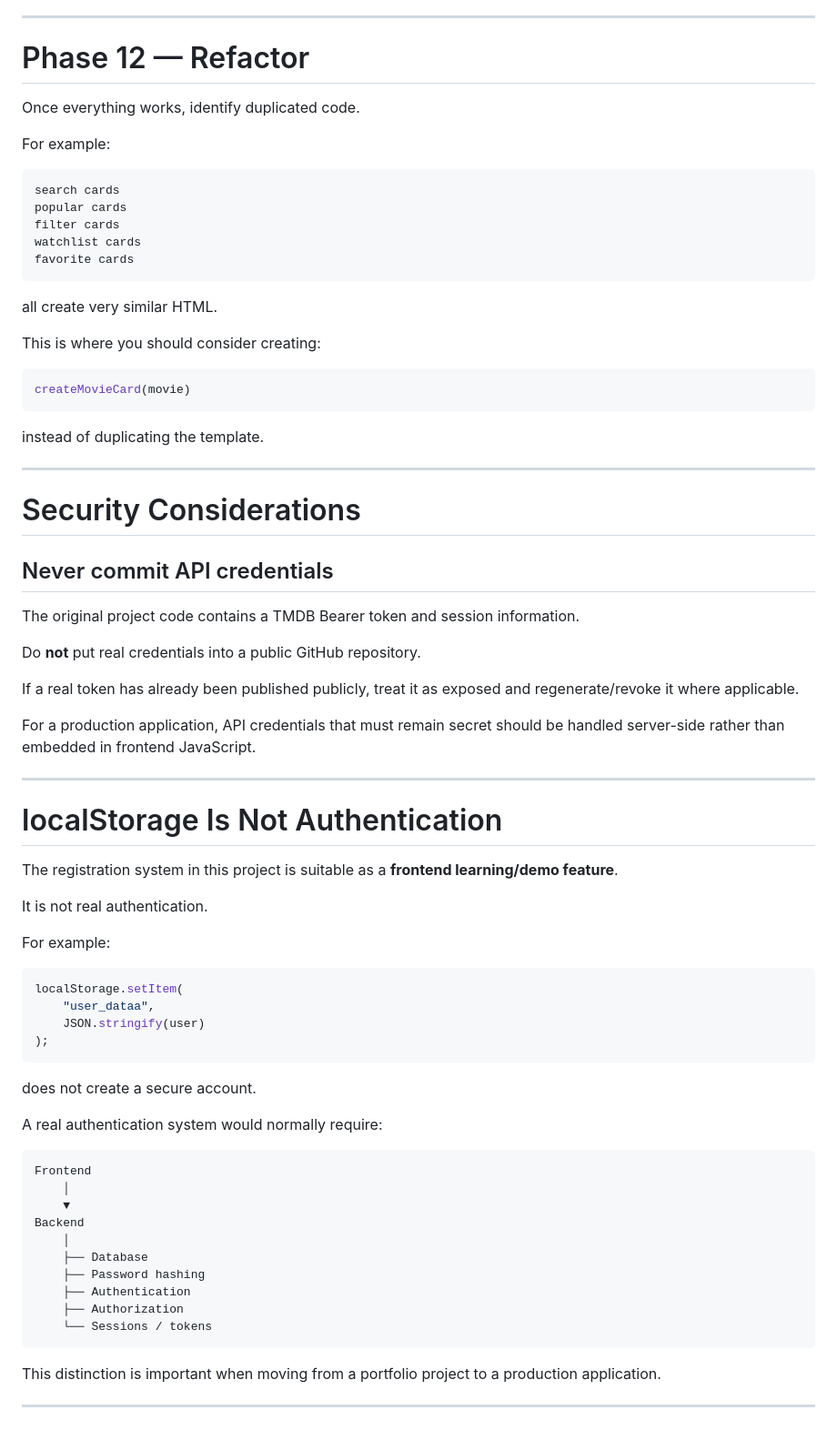
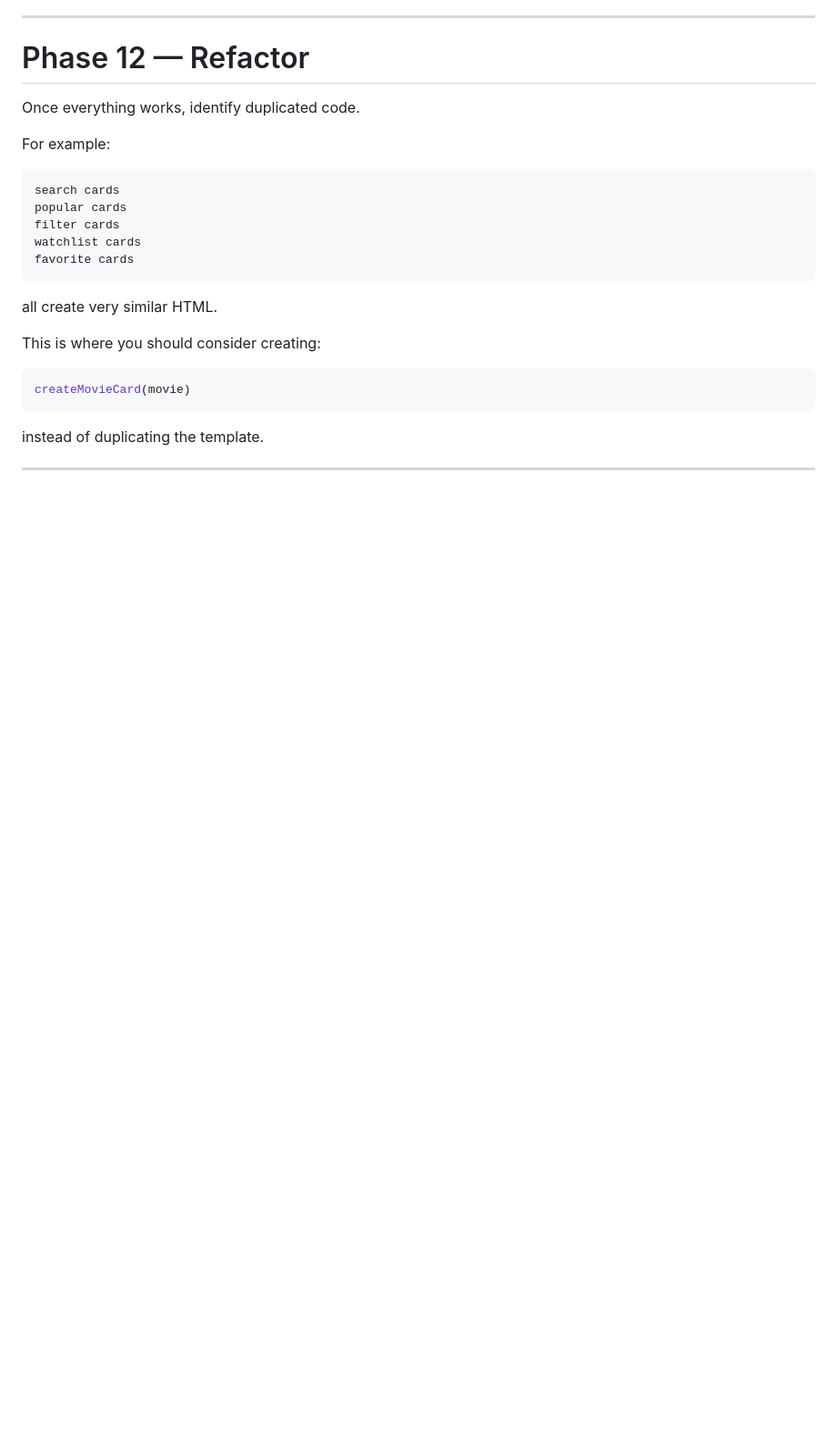
Before and after one commit to janaR-dev/Movie-website, a Markdown page: README.md, the part around the change. Shown at 91% size. Drawn GitHub-style; blank space fills up the shorter version.

````diff
--- a/README.md
+++ b/README.md
@@ -2827,53 +2827,3 @@ createMovieCard(movie)
 instead of duplicating the template.
 
 ---
-
-#  Security Considerations
-
-## Never commit API credentials
-
-The original project code contains a TMDB Bearer token and session information.
-
-Do **not** put real credentials into a public GitHub repository.
-
-If a real token has already been published publicly, treat it as exposed and regenerate/revoke it where applicable.
-
-For a production application, API credentials that must remain secret should be handled server-side rather than embedded in frontend JavaScript.
-
----
-
-#  localStorage Is Not Authentication
-
-The registration system in this project is suitable as a **frontend learning/demo feature**.
-
-It is not real authentication.
-
-For example:
-
-```javascript
-localStorage.setItem(
-    "user_dataa",
-    JSON.stringify(user)
-);
-```
-
-does not create a secure account.
-
-A real authentication system would normally require:
-
-```text
-Frontend
-    │
-    ▼
-Backend
-    │
-    ├── Database
-    ├── Password hashing
-    ├── Authentication
-    ├── Authorization
-    └── Sessions / tokens
-```
-
-This distinction is important when moving from a portfolio project to a production application.
-
----
````
